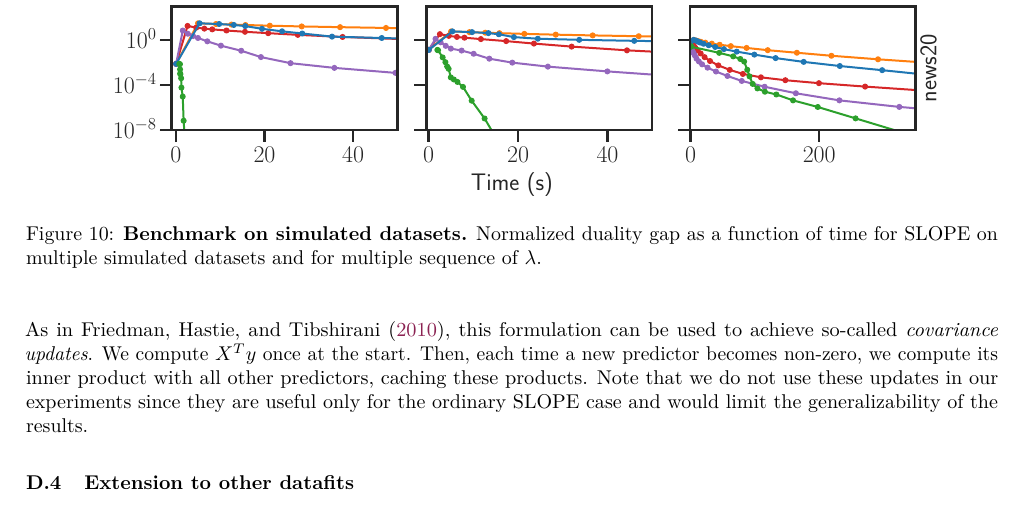
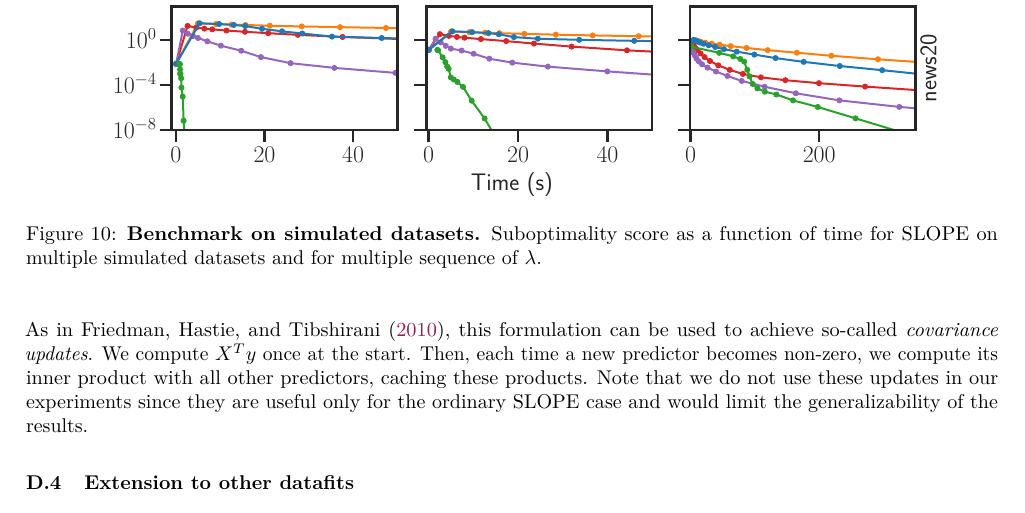
Before and after one commit to jolars/slopecd, a LaTeX paper (tex/main.tex, which reads tex/additional_experiments.tex): part of page 17 of 18, cut so that both start at the same text. Compiled offline with pdfLaTeX.

Commit message:
Suboptimality score in appendix

```diff
--- a/tex/additional_experiments.tex
+++ b/tex/additional_experiments.tex
@@ -51,6 +51,6 @@ Nevertheless, our \texttt{hybrid} approach is consistently faster than the diffe
   \centering
   \includegraphics[scale=0.47]{real_legend_appendix.pdf}
   \includegraphics[scale=0.5]{real_appendix.pdf}
-  \caption{\textbf{Benchmark on simulated datasets.} Normalized duality gap as a function of time for SLOPE on multiple simulated datasets and for multiple sequence of $\lambda$.}
+  \caption{\textbf{Benchmark on simulated datasets.} Suboptimality score as a function of time for SLOPE on multiple simulated datasets and for multiple sequence of $\lambda$.}
   \label{fig:real_appendix}
 \end{figure*}
```
Also changed, not shown: tex/additional_experiments.tex (2 more changed lines).
